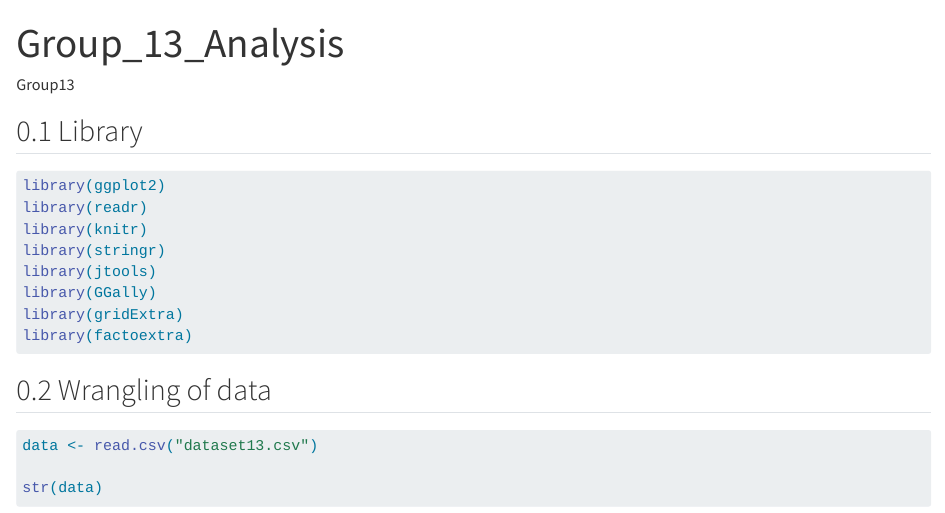
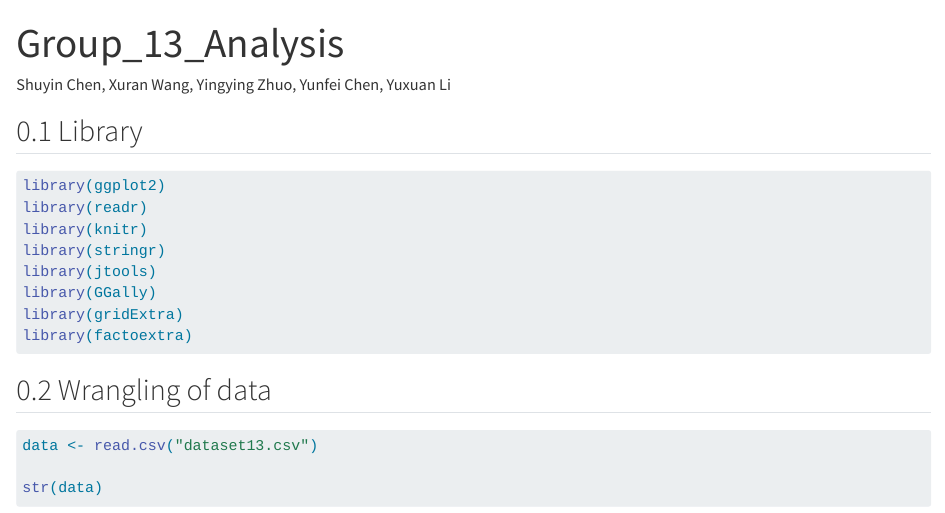
Before and after one commit to Zoey-2024/DAS-Group-13, a Quarto document (Group_13_Analysis.qmd): the page in a window 1100 px wide, from its top. Rendered offline with R 4.5, knitr and Pandoc in place of Quarto, with nearby package versions; some code elsewhere in the file could not run offline; long lines of code are wrapped.

Commit message:
Add Group menbers name

```diff
--- a/Group_13_Analysis.qmd
+++ b/Group_13_Analysis.qmd
@@ -1,6 +1,6 @@
 ---
 title: "Group_13_Analysis"
-author: "Group13"
+author: "Shuyin Chen, Xuran Wang, Yingying Zhuo, Yunfei Chen, Yuxuan Li"
 number-sections: true
 format:
   html:
```
